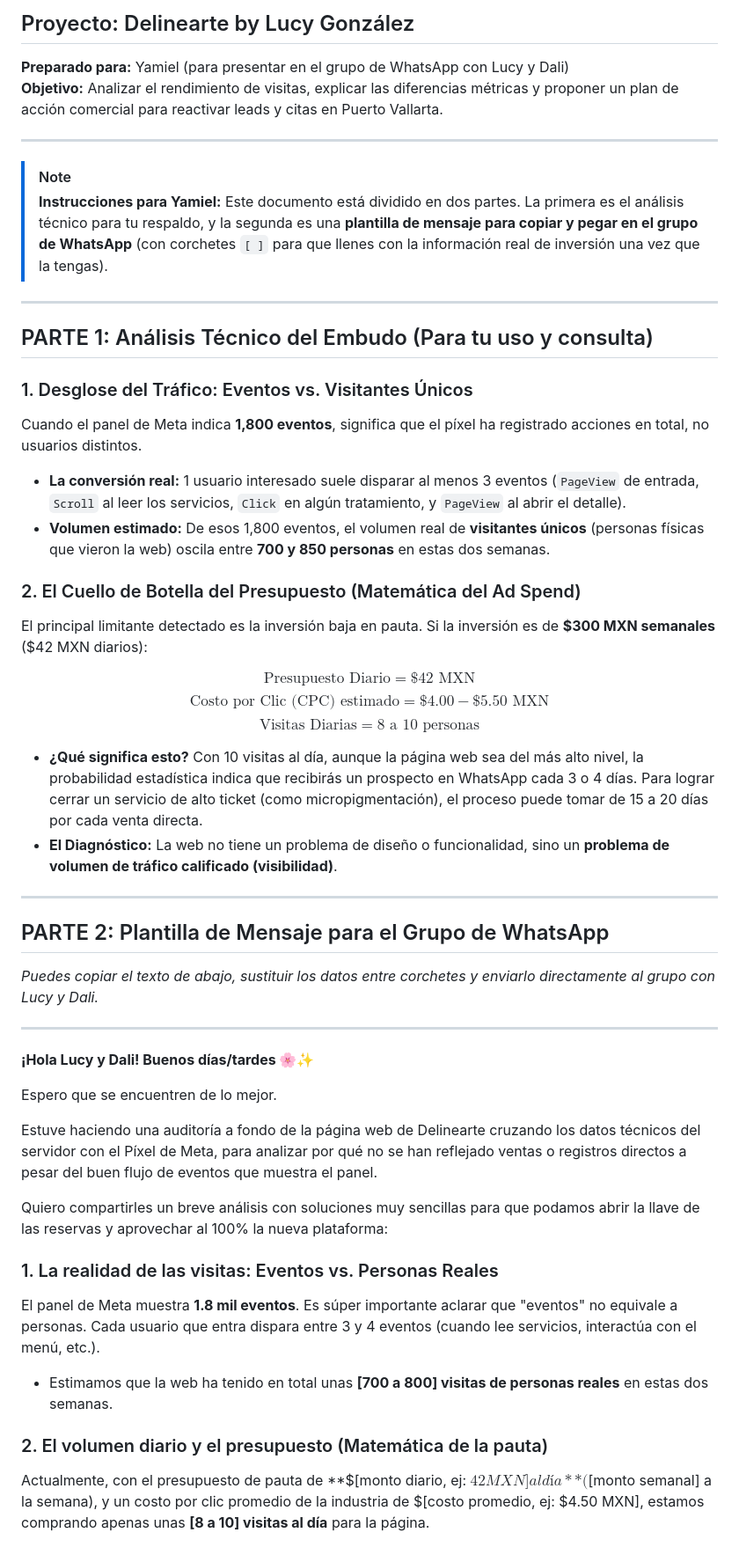
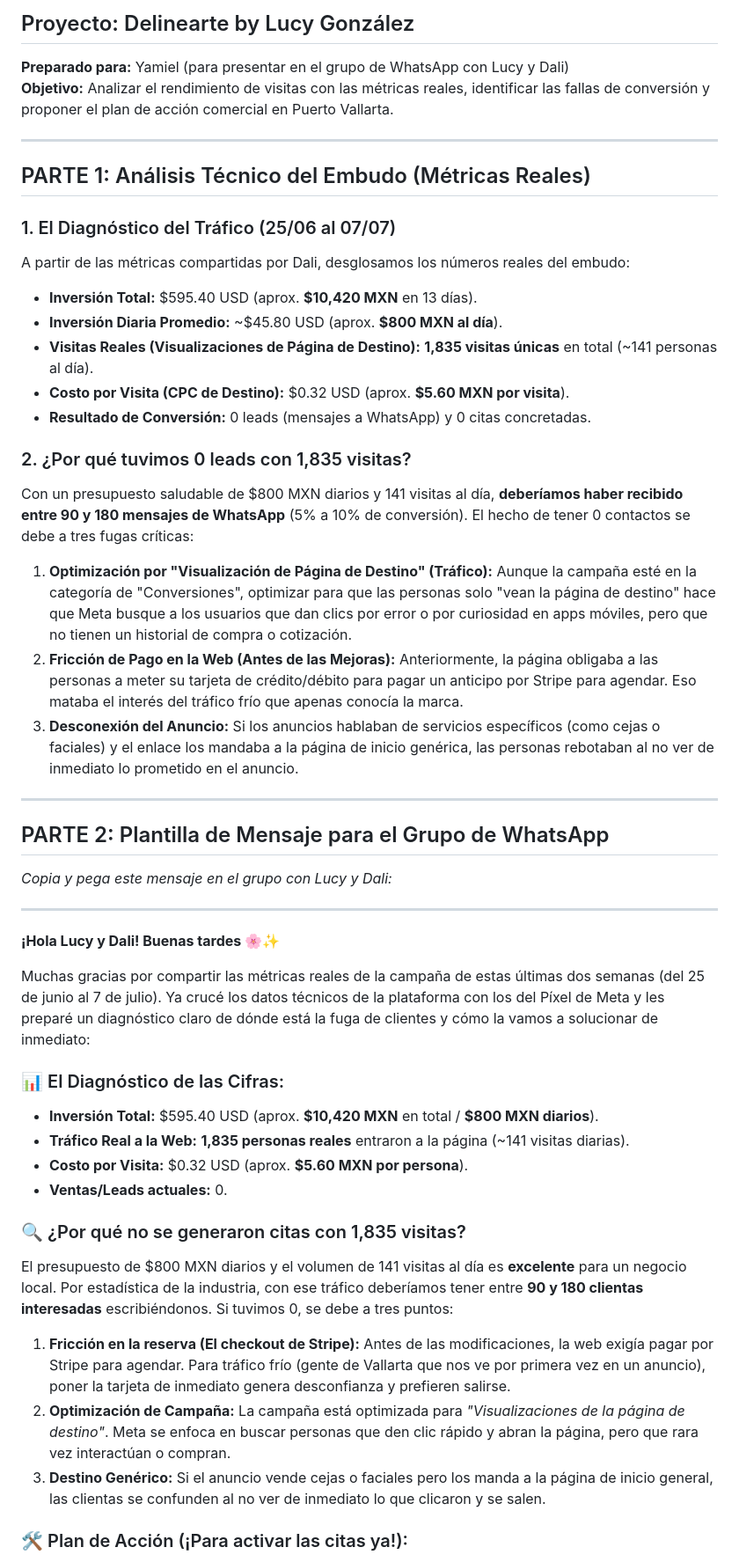
Before and after one commit to yamielsuper3-lab/lucy-luxur, a Markdown page: analisis_conversiones_delinearte.md, the part around one of its changes. Shown at 88% size. Rendered like a GitHub page.

Commit message:
docs: actualizar analisis de conversiones con metricas reales de la pauta de Meta

```diff
--- a/analisis_conversiones_delinearte.md
+++ b/analisis_conversiones_delinearte.md
@@ -1,51 +1,53 @@
 # Análisis de Conversión & Estrategia de Pauta Local
 ## Proyecto: Delinearte by Lucy González
 **Preparado para:** Yamiel (para presentar en el grupo de WhatsApp con Lucy y Dali)
-**Objetivo:** Analizar el rendimiento de visitas, explicar las diferencias métricas y proponer un plan de acción comercial para reactivar leads y citas en Puerto Vallarta.
+**Objetivo:** Analizar el rendimiento de visitas con las métricas reales, identificar las fallas de conversión y proponer el plan de acción comercial en Puerto Vallarta.
 
 ---
 
-> [!NOTE]
-> **Instrucciones para Yamiel:** Este documento está dividido en dos partes. La primera es el análisis técnico para tu respaldo, y la segunda es una **plantilla de mensaje para copiar y pegar en el grupo de WhatsApp** (con corchetes `[ ]` para que llenes con la información real de inversión una vez que la tengas).
+## PARTE 1: Análisis Técnico del Embudo (Métricas Reales)
 
----
+### 1. El Diagnóstico del Tráfico (25/06 al 07/07)
+A partir de las métricas compartidas por Dali, desglosamos los números reales del embudo:
+*   **Inversión Total:** $595.40 USD (aprox. **$10,420 MXN** en 13 días).
+*   **Inversión Diaria Promedio:** ~$45.80 USD (aprox. **$800 MXN al día**).
+*   **Visitas Reales (Visualizaciones de Página de Destino):** **1,835 visitas únicas** en total (~141 personas al día).
+*   **Costo por Visita (CPC de Destino):** $0.32 USD (aprox. **$5.60 MXN por visita**).
+*   **Resultado de Conversión:** 0 leads (mensajes a WhatsApp) y 0 citas concretadas.
 
-## PARTE 1: Análisis Técnico del Embudo (Para tu uso y consulta)
+### 2. ¿Por qué tuvimos 0 leads con 1,835 visitas?
+Con un presupuesto saludable de $800 MXN diarios y 141 visitas al día, **deberíamos haber recibido entre 90 y 180 mensajes de WhatsApp** (5% a 10% de conversión). El hecho de tener 0 contactos se debe a tres fugas críticas:
 
-### 1. Desglose del Tráfico: Eventos vs. Visitantes Únicos
-Cuando el panel de Meta indica **1,800 eventos**, significa que el píxel ha registrado acciones en total, no usuarios distintos.
-*   **La conversión real:** 1 usuario interesado suele disparar al menos 3 eventos (`PageView` de entrada, `Scroll` al leer los servicios, `Click` en algún tratamiento, y `PageView` al abrir el detalle).
-*   **Volumen estimado:** De esos 1,800 eventos, el volumen real de **visitantes únicos** (personas físicas que vieron la web) oscila entre **700 y 850 personas** en estas dos semanas.
-
-### 2. El Cuello de Botella del Presupuesto (Matemática del Ad Spend)
-El principal limitante detectado es la inversión baja en pauta. Si la inversión es de **$300 MXN semanales** ($42 MXN diarios):
-
-$$\text{Presupuesto Diario} = \$42\text{ MXN}$$
-$$\text{Costo por Clic (CPC) estimado} = \$4.00 - \$5.50\text{ MXN}$$
-$$\text{Visitas Diarias} = 8\text{ a }10\text{ personas}$$
-
-*   **¿Qué significa esto?** Con 10 visitas al día, aunque la página web sea del más alto nivel, la probabilidad estadística indica que recibirás un prospecto en WhatsApp cada 3 o 4 días. Para lograr cerrar un servicio de alto ticket (como micropigmentación), el proceso puede tomar de 15 a 20 días por cada venta directa.
-*   **El Diagnóstico:** La web no tiene un problema de diseño o funcionalidad, sino un **problema de volumen de tráfico calificado (visibilidad)**.
+1.  **Optimización por "Visualización de Página de Destino" (Tráfico):**
+    Aunque la campaña esté en la categoría de "Conversiones", optimizar para que las personas solo "vean la página de destino" hace que Meta busque a los usuarios que dan clics por error o por curiosidad en apps móviles, pero que no tienen un historial de compra o cotización.
+2.  **Fricción de Pago en la Web (Antes de las Mejoras):**
+    Anteriormente, la página obligaba a las personas a meter su tarjeta de crédito/débito para pagar un anticipo por Stripe para agendar. Eso mataba el interés del tráfico frío que apenas conocía la marca.
+3.  **Desconexión del Anuncio:**
+    Si los anuncios hablaban de servicios específicos (como cejas o faciales) y el enlace los mandaba a la página de inicio genérica, las personas rebotaban al no ver de inmediato lo prometido en el anuncio.
 
 ---
 
 ## PARTE 2: Plantilla de Mensaje para el Grupo de WhatsApp
-*Puedes copiar el texto de abajo, sustituir los datos entre corchetes y enviarlo directamente al grupo con Lucy y Dali.*
+*Copia y pega este mensaje en el grupo con Lucy y Dali:*
 
 ***
 
-**¡Hola Lucy y Dali! Buenos días/tardes 🌸✨**
+**¡Hola Lucy y Dali! Buenas tardes 🌸✨**
 
-Espero que se encuentren de lo mejor.
+Muchas gracias por compartir las métricas reales de la campaña de estas últimas dos semanas (del 25 de junio al 7 de julio). Ya crucé los datos técnicos de la plataforma con los del Píxel de Meta y les preparé un diagnóstico claro de dónde está la fuga de clientes y cómo la vamos a solucionar de inmediato:
 
-Estuve haciendo una auditoría a fondo de la página web de Delinearte cruzando los datos técnicos del servidor con el Píxel de Meta, para analizar por qué no se han reflejado ventas o registros directos a pesar del buen flujo de eventos que muestra el panel.
+### 📊 El Diagnóstico de las Cifras:
+*   **Inversión Total:** $595.40 USD (aprox. **$10,420 MXN** en total / **$800 MXN diarios**).
+*   **Tráfico Real a la Web:** **1,835 personas reales** entraron a la página (~141 visitas diarias).
+*   **Costo por Visita:** $0.32 USD (aprox. **$5.60 MXN por persona**).
+*   **Ventas/Leads actuales:** 0.
 
-Quiero compartirles un breve análisis con soluciones muy sencillas para que podamos abrir la llave de las reservas y aprovechar al 100% la nueva plataforma:
+### 🔍 ¿Por qué no se generaron citas con 1,835 visitas?
+El presupuesto de $800 MXN diarios y el volumen de 141 visitas al día es **excelente** para un negocio local. Por estadística de la industria, con ese tráfico deberíamos tener entre **90 y 180 clientas interesadas** escribiéndonos. Si tuvimos 0, se debe a tres puntos:
 
-### 1. La realidad de las visitas: Eventos vs. Personas Reales
-El panel de Meta muestra **1.8 mil eventos**. Es súper importante aclarar que "eventos" no equivale a personas. Cada usuario que entra dispara entre 3 y 4 eventos (cuando lee servicios, interactúa con el menú, etc.).
-* Estimamos que la web ha tenido en total unas **[700 a 800] visitas de personas reales** en estas dos semanas.
+1.  **Fricción en la reserva (El checkout de Stripe):** Antes de las modificaciones, la web exigía pagar por Stripe para agendar. Para tráfico frío (gente de Vallarta que nos ve por primera vez en un anuncio), poner la tarjeta de inmediato genera desconfianza y prefieren salirse.
+2.  **Optimización de Campaña:** La campaña está optimizada para *"Visualizaciones de la página de destino"*. Meta se enfoca en buscar personas que den clic rápido y abran la página, pero que rara vez interactúan o compran.
+3.  **Destino Genérico:** Si el anuncio vende cejas o faciales pero los manda a la página de inicio general, las clientas se confunden al no ver de inmediato lo que clicaron y se salen.
 
-### 2. El volumen diario y el presupuesto (Matemática de la pauta)
-Actualmente, con el presupuesto de pauta de **$[monto diario, ej: $42 MXN] al día** ($[monto semanal] a la semana), y un costo por clic promedio de la industria de $[costo promedio, ej: $4.50 MXN], estamos comprando apenas unas **[8 a 10] visitas al día** para la página.
+### 🛠️ Plan de Acción (¡Para activar las citas ya!):
 
```
Also changed, not shown: other parts of analisis_conversiones_delinearte.md (+5 -11 lines).
